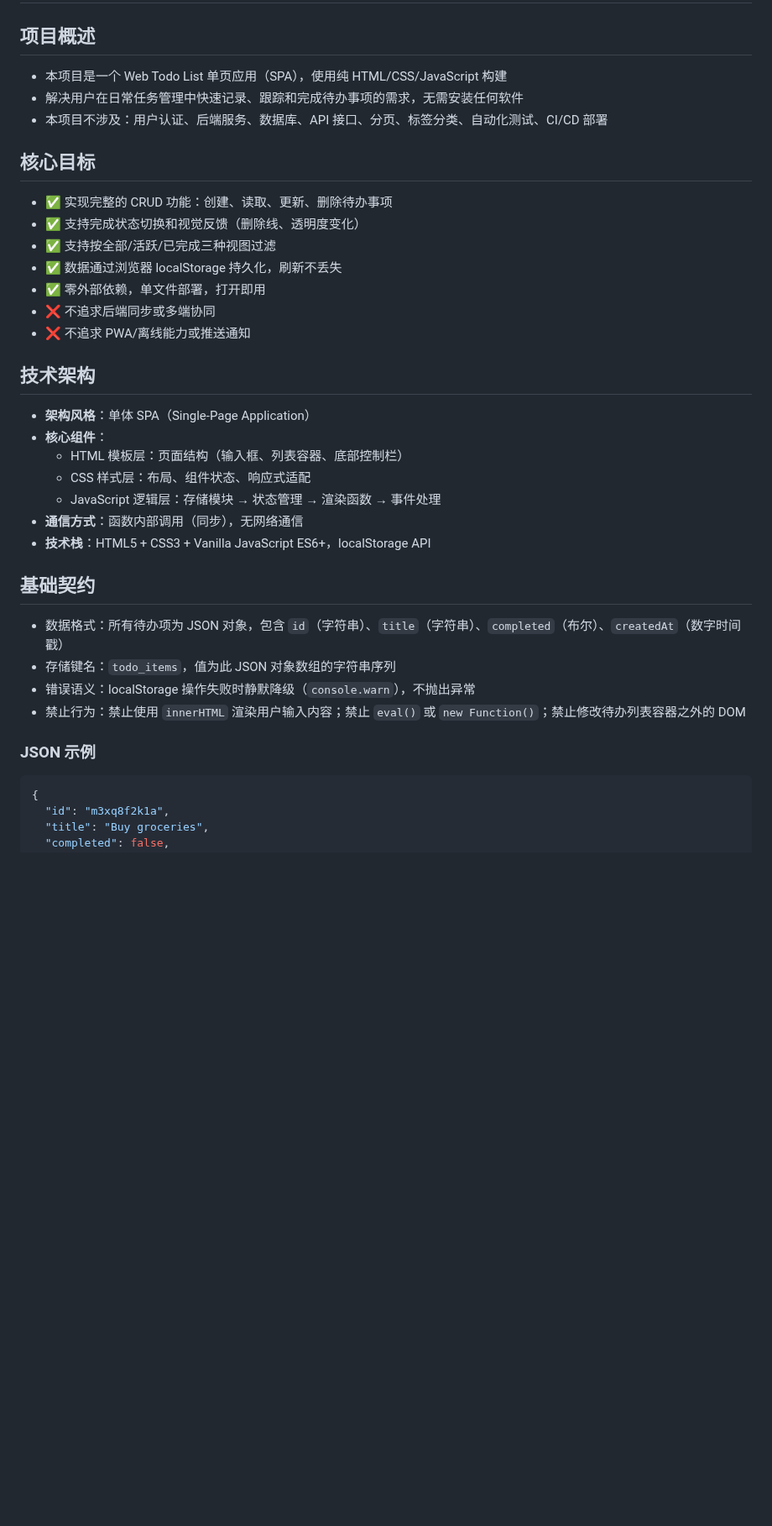
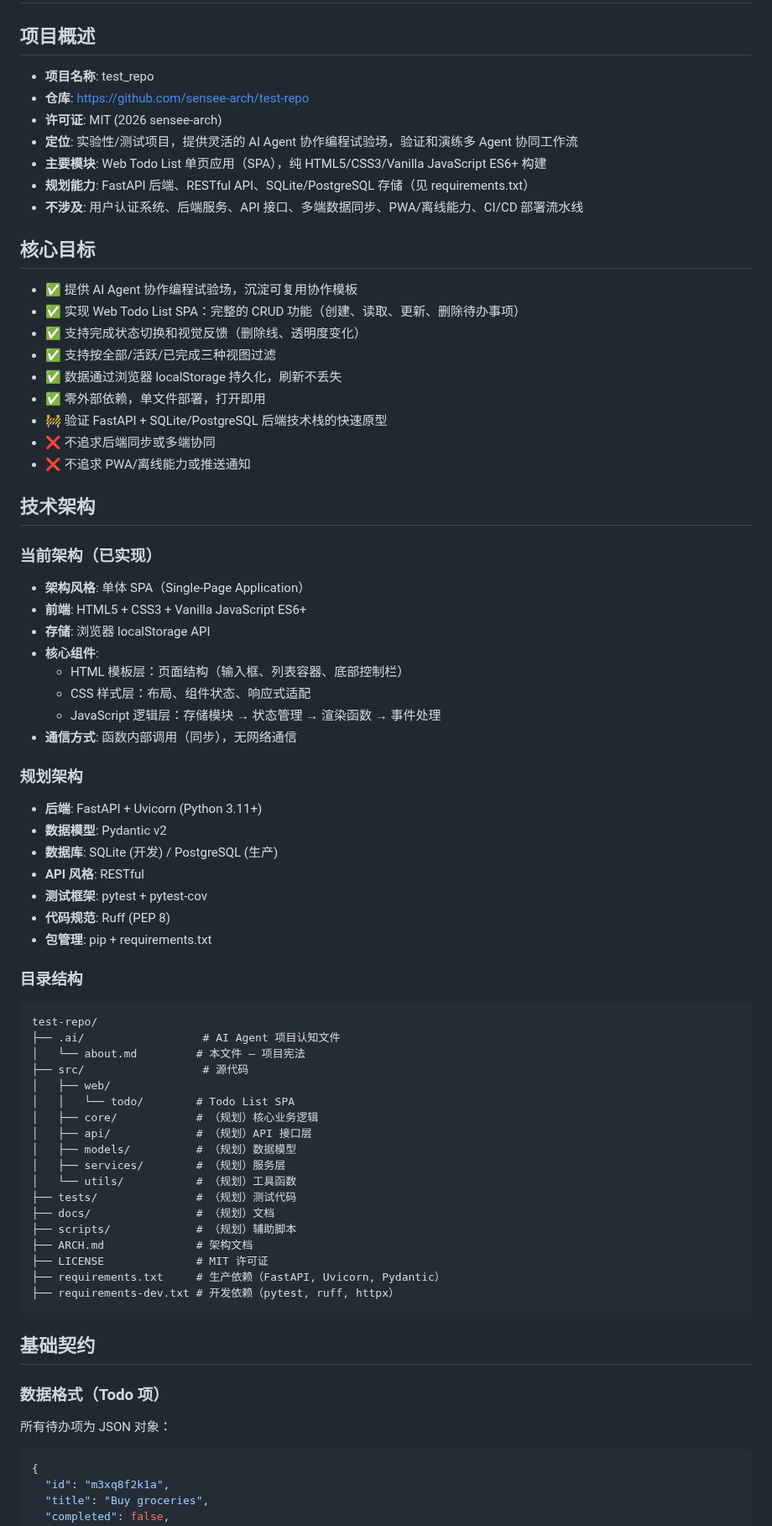
Before and after one commit to sensee-arch/test-repo, a Markdown page: .ai/about.md, the part around one of its changes. Shown at 84% size. Drawn GitHub-style; blank space fills up the shorter version.

Commit message:
docs: update .ai/about.md with comprehensive project constitution

````diff
--- a/.ai/about.md
+++ b/.ai/about.md
@@ -2,38 +2,78 @@
 
 ## 项目概述
 
-- 本项目是一个 Web Todo List 单页应用（SPA），使用纯 HTML/CSS/JavaScript 构建
-- 解决用户在日常任务管理中快速记录、跟踪和完成待办事项的需求，无需安装任何软件
-- 本项目不涉及：用户认证、后端服务、数据库、API 接口、分页、标签分类、自动化测试、CI/CD 部署
+- **项目名称**: test_repo
+- **仓库**: https://github.com/sensee-arch/test-repo
+- **许可证**: MIT (2026 sensee-arch)
+- **定位**: 实验性/测试项目，提供灵活的 AI Agent 协作编程试验场，验证和演练多 Agent 协同工作流
+- **主要模块**: Web Todo List 单页应用（SPA），纯 HTML5/CSS3/Vanilla JavaScript ES6+ 构建
+- **规划能力**: FastAPI 后端、RESTful API、SQLite/PostgreSQL 存储（见 requirements.txt）
+- **不涉及**: 用户认证系统、后端服务、API 接口、多端数据同步、PWA/离线能力、CI/CD 部署流水线
 
 ## 核心目标
 
-- ✅ 实现完整的 CRUD 功能：创建、读取、更新、删除待办事项
+- ✅ 提供 AI Agent 协作编程试验场，沉淀可复用协作模板
+- ✅ 实现 Web Todo List SPA：完整的 CRUD 功能（创建、读取、更新、删除待办事项）
 - ✅ 支持完成状态切换和视觉反馈（删除线、透明度变化）
 - ✅ 支持按全部/活跃/已完成三种视图过滤
 - ✅ 数据通过浏览器 localStorage 持久化，刷新不丢失
 - ✅ 零外部依赖，单文件部署，打开即用
+- 🚧 验证 FastAPI + SQLite/PostgreSQL 后端技术栈的快速原型
 - ❌ 不追求后端同步或多端协同
 - ❌ 不追求 PWA/离线能力或推送通知
 
 ## 技术架构
 
-- **架构风格**：单体 SPA（Single-Page Application）
-- **核心组件**：
+### 当前架构（已实现）
+
+- **架构风格**: 单体 SPA（Single-Page Application）
+- **前端**: HTML5 + CSS3 + Vanilla JavaScript ES6+
+- **存储**: 浏览器 localStorage API
+- **核心组件**:
   - HTML 模板层：页面结构（输入框、列表容器、底部控制栏）
   - CSS 样式层：布局、组件状态、响应式适配
   - JavaScript 逻辑层：存储模块 → 状态管理 → 渲染函数 → 事件处理
-- **通信方式**：函数内部调用（同步），无网络通信
-- **技术栈**：HTML5 + CSS3 + Vanilla JavaScript ES6+，localStorage API
+- **通信方式**: 函数内部调用（同步），无网络通信
+
+### 规划架构
+
+- **后端**: FastAPI + Uvicorn (Python 3.11+)
+- **数据模型**: Pydantic v2
+- **数据库**: SQLite (开发) / PostgreSQL (生产)
+- **API 风格**: RESTful
+- **测试框架**: pytest + pytest-cov
+- **代码规范**: Ruff (PEP 8)
+- **包管理**: pip + requirements.txt
+
+### 目录结构
+
+```
+test-repo/
+├── .ai/                  # AI Agent 项目认知文件
+│   └── about.md         # 本文件 — 项目宪法
+├── src/                  # 源代码
+│   ├── web/
+│   │   └── todo/        # Todo List SPA
+│   ├── core/            # （规划）核心业务逻辑
+│   ├── api/             # （规划）API 接口层
+│   ├── models/          # （规划）数据模型
+│   ├── services/        # （规划）服务层
+│   └── utils/           # （规划）工具函数
+├── tests/               # （规划）测试代码
+├── docs/                # （规划）文档
+├── scripts/             # （规划）辅助脚本
+├── ARCH.md              # 架构文档
+├── LICENSE              # MIT 许可证
+├── requirements.txt     # 生产依赖（FastAPI, Uvicorn, Pydantic）
+├── requirements-dev.txt # 开发依赖（pytest, ruff, httpx）
+```
 
 ## 基础契约
 
-- 数据格式：所有待办项为 JSON 对象，包含 `id`（字符串）、`title`（字符串）、`completed`（布尔）、`createdAt`（数字时间戳）
-- 存储键名：`todo_items`，值为此 JSON 对象数组的字符串序列
-- 错误语义：localStorage 操作失败时静默降级（`console.warn`），不抛出异常
-- 禁止行为：禁止使用 `innerHTML` 渲染用户输入内容；禁止 `eval()` 或 `new Function()`；禁止修改待办列表容器之外的 DOM
+### 数据格式（Todo 项）
 
-### JSON 示例
+所有待办项为 JSON 对象：
+
 ```json
 {
   "id": "m3xq8f2k1a",
````
Also changed, not shown: other parts of .ai/about.md (+83 -12 lines).
